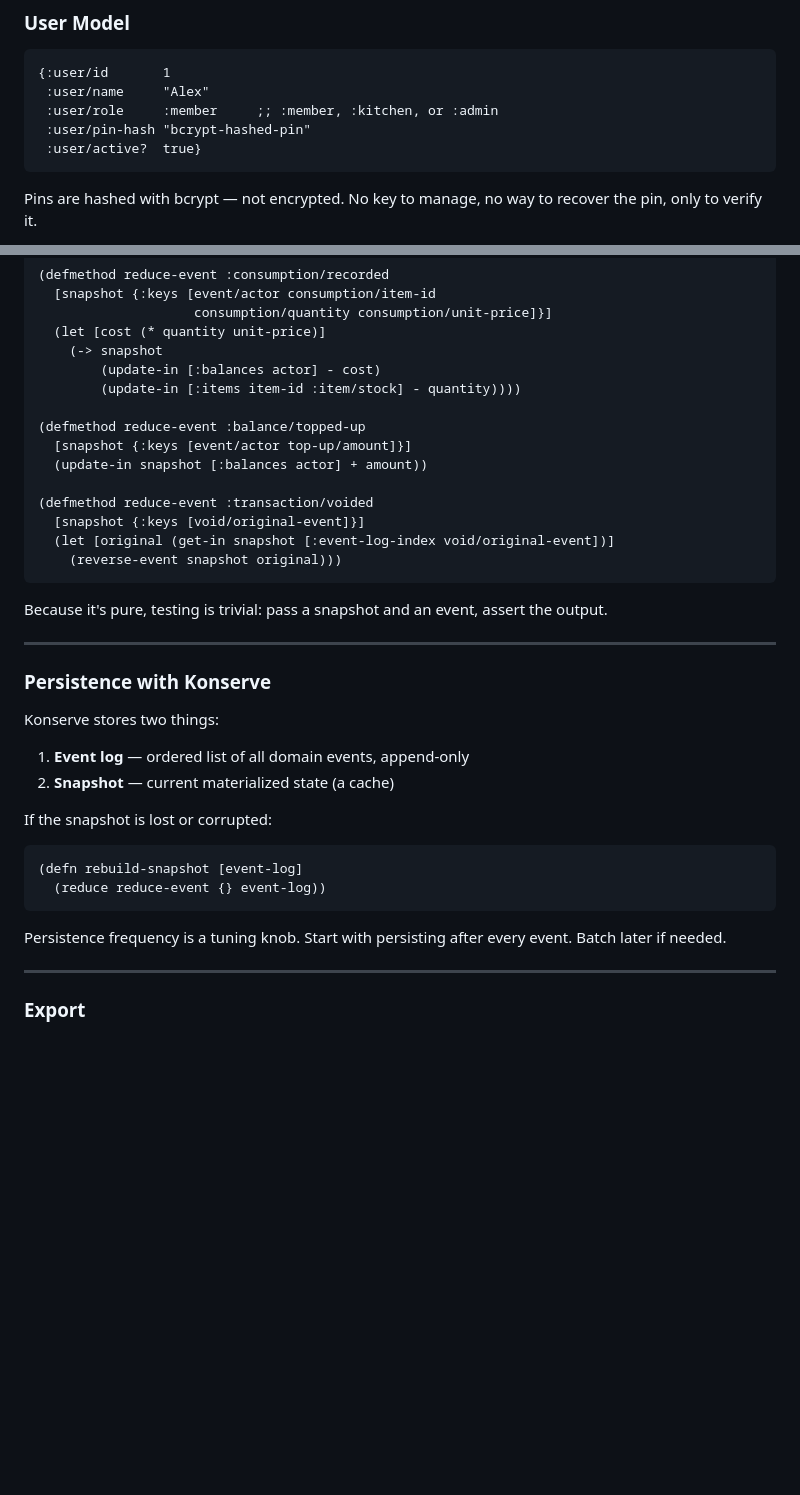
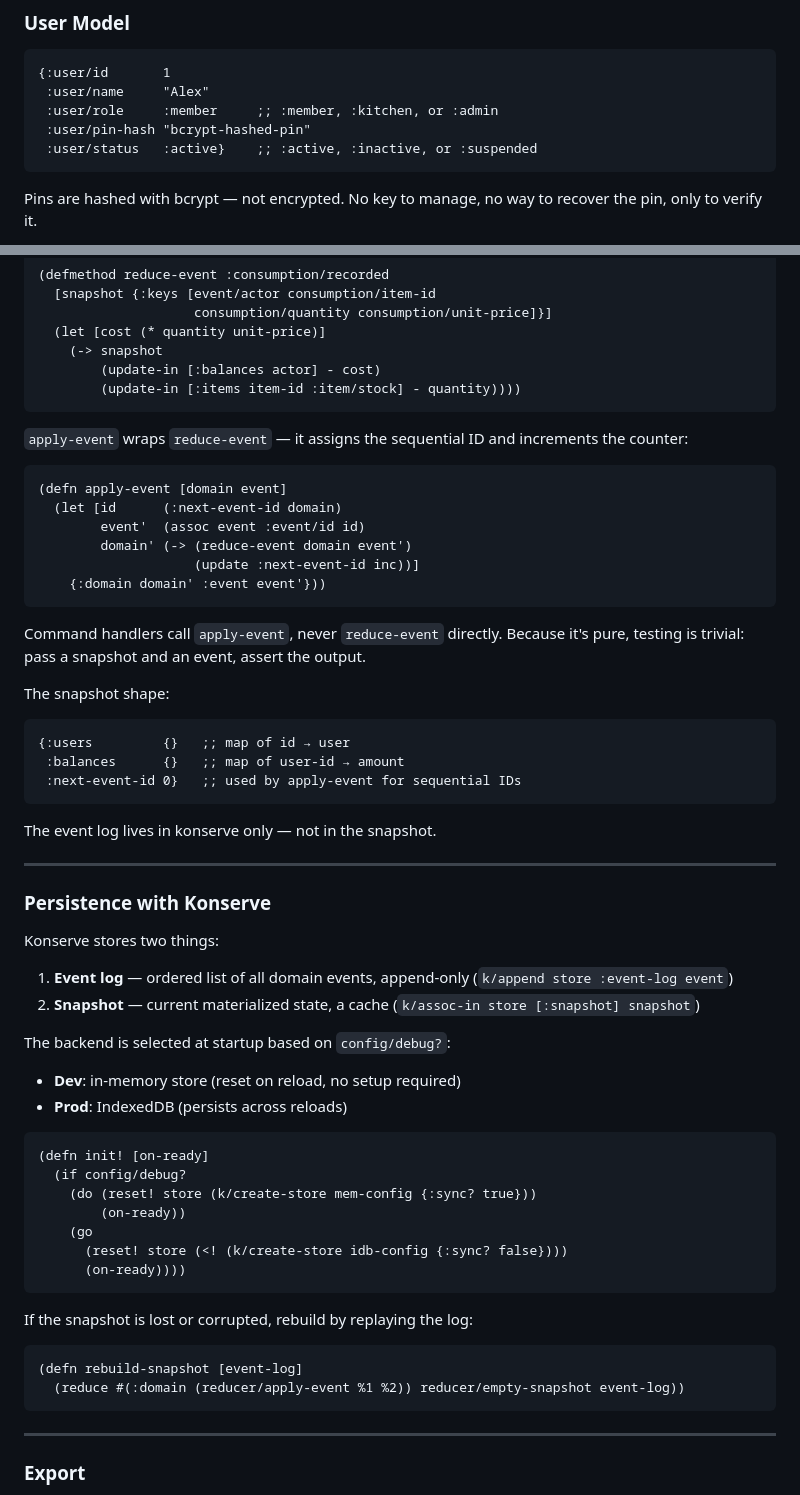
Before and after one commit to defo10/feuerwehr-strichliste, a Markdown page: CLAUDE.md, 2 parts joined by grey strips. Drawn GitHub-style; blank space fills up the shorter version.

````diff
--- a/CLAUDE.md
+++ b/CLAUDE.md
@@ -100,7 +100,7 @@ If it's not in any role's set, anyone can do it. If it is, your role must includ
  :user/name     "Alex"
  :user/role     :member     ;; :member, :kitchen, or :admin
  :user/pin-hash "bcrypt-hashed-pin"
- :user/active?  true}
+ :user/status   :active}    ;; :active, :inactive, or :suspended
 ```
 
 Pins are hashed with bcrypt — not encrypted. No key to manage, no way to recover the pin, only to verify it.
@@ -242,18 +242,30 @@ Pure function. No side effects, no IO.
     (-> snapshot
         (update-in [:balances actor] - cost)
         (update-in [:items item-id :item/stock] - quantity))))
-
-(defmethod reduce-event :balance/topped-up
-  [snapshot {:keys [event/actor top-up/amount]}]
-  (update-in snapshot [:balances actor] + amount))
-
-(defmethod reduce-event :transaction/voided
-  [snapshot {:keys [void/original-event]}]
-  (let [original (get-in snapshot [:event-log-index void/original-event])]
-    (reverse-event snapshot original)))
 ```
 
-Because it's pure, testing is trivial: pass a snapshot and an event, assert the output.
+`apply-event` wraps `reduce-event` — it assigns the sequential ID and increments the counter:
+
+```clojure
+(defn apply-event [domain event]
+  (let [id      (:next-event-id domain)
+        event'  (assoc event :event/id id)
+        domain' (-> (reduce-event domain event')
+                    (update :next-event-id inc))]
+    {:domain domain' :event event'}))
+```
+
+Command handlers call `apply-event`, never `reduce-event` directly. Because it's pure, testing is trivial: pass a snapshot and an event, assert the output.
+
+The snapshot shape:
+
+```clojure
+{:users         {}   ;; map of id → user
+ :balances      {}   ;; map of user-id → amount
+ :next-event-id 0}   ;; used by apply-event for sequential IDs
+```
+
+The event log lives in konserve only — not in the snapshot.
 
 ---
 
@@ -261,17 +273,29 @@ Because it's pure, testing is trivial: pass a snapshot and an event, assert the
 
 Konserve stores two things:
 
-1. **Event log** — ordered list of all domain events, append-only
-2. **Snapshot** — current materialized state (a cache)
+1. **Event log** — ordered list of all domain events, append-only (`k/append store :event-log event`)
+2. **Snapshot** — current materialized state, a cache (`k/assoc-in store [:snapshot] snapshot`)
 
-If the snapshot is lost or corrupted:
+The backend is selected at startup based on `config/debug?`:
+- **Dev**: in-memory store (reset on reload, no setup required)
+- **Prod**: IndexedDB (persists across reloads)
+
+```clojure
+(defn init! [on-ready]
+  (if config/debug?
+    (do (reset! store (k/create-store mem-config {:sync? true}))
+        (on-ready))
+    (go
+      (reset! store (<! (k/create-store idb-config {:sync? false})))
+      (on-ready))))
+```
+
+If the snapshot is lost or corrupted, rebuild by replaying the log:
 
 ```clojure
 (defn rebuild-snapshot [event-log]
-  (reduce reduce-event {} event-log))
+  (reduce #(:domain (reducer/apply-event %1 %2)) reducer/empty-snapshot event-log))
 ```
-
-Persistence frequency is a tuning knob. Start with persisting after every event. Batch later if needed.
 
 ---
 
````
Also changed, not shown: other parts of CLAUDE.md (+51 -51 lines).
